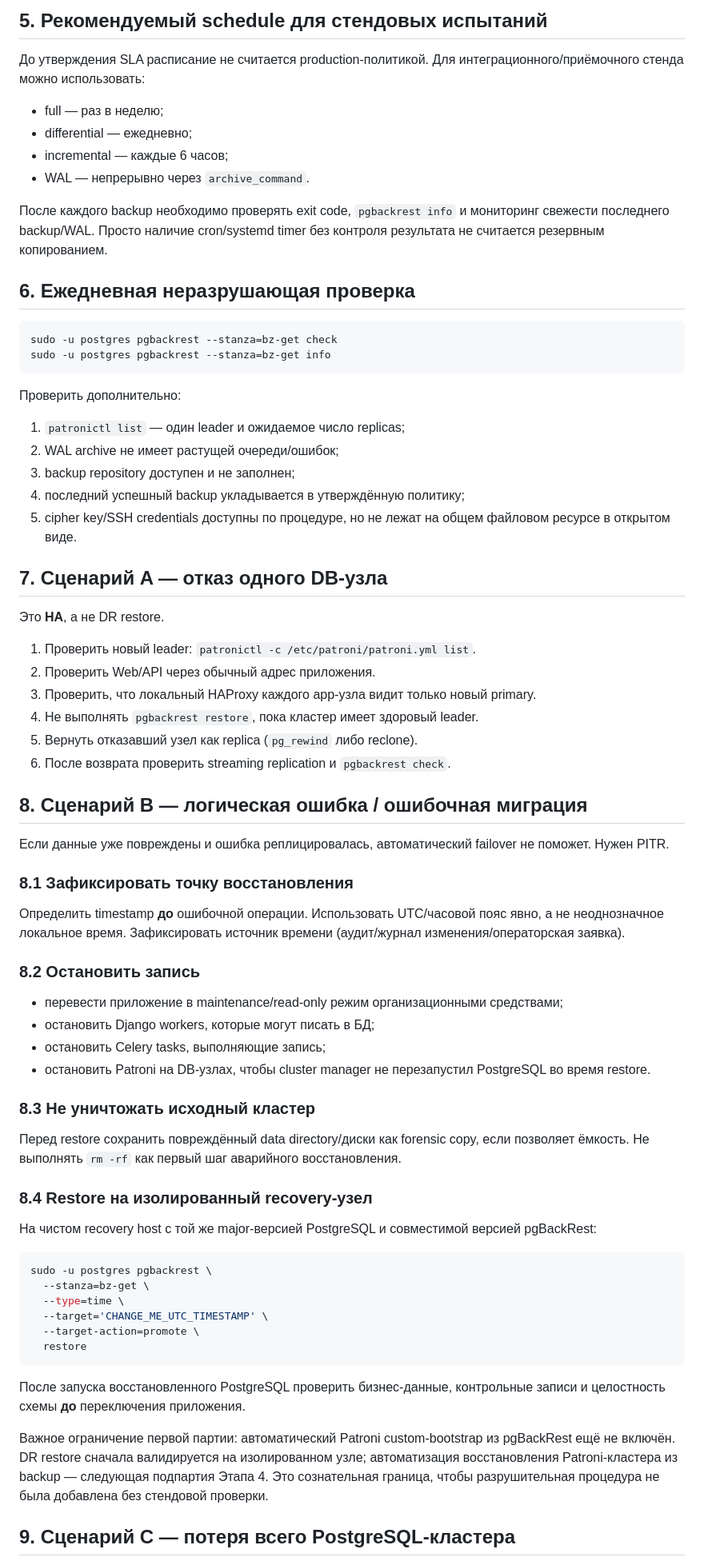
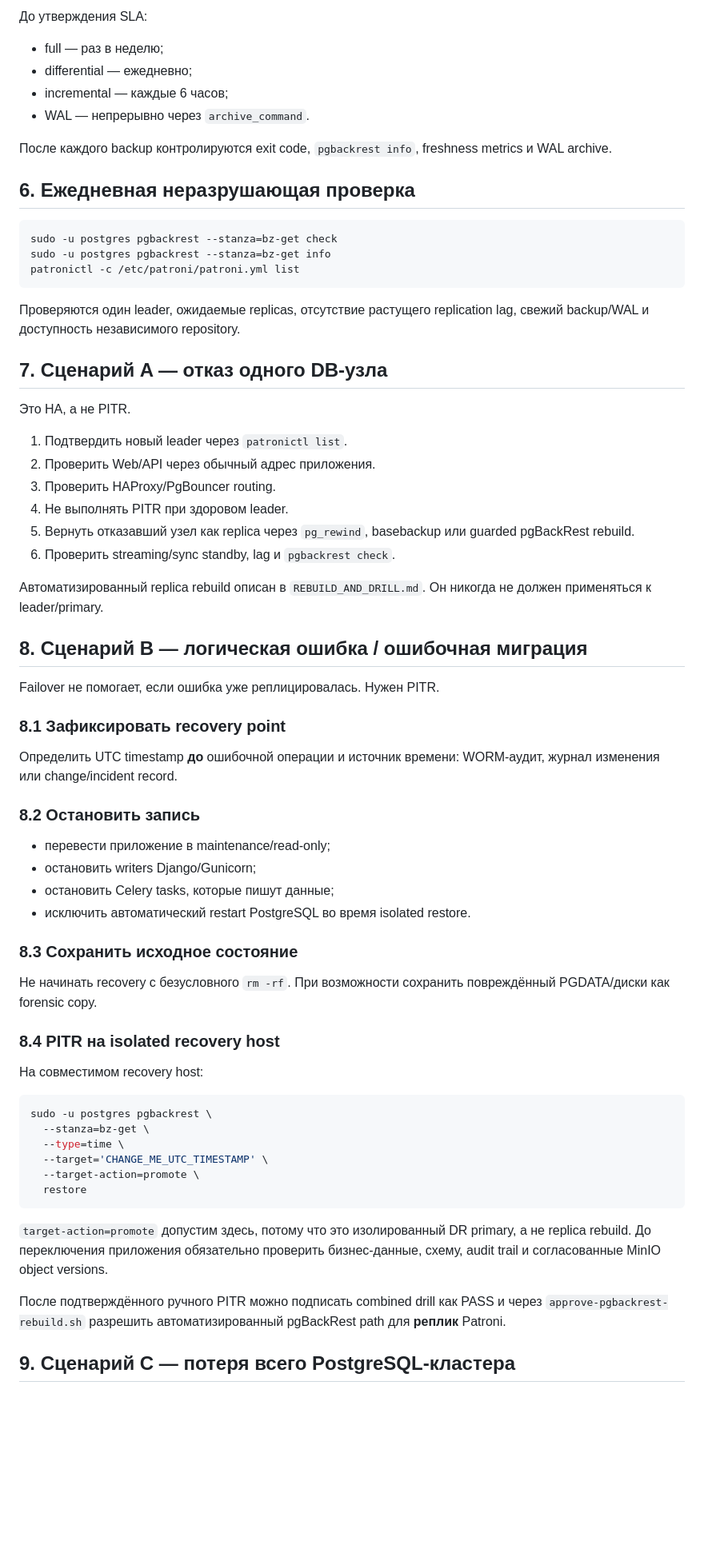
Before and after one commit to avers2604/Gup-2, a Markdown page: deploy/dr/README.md, the part around one of its changes. Shown at 80% size. Drawn GitHub-style; blank space fills up the shorter version.

````diff
--- a/deploy/dr/README.md
+++ b/deploy/dr/README.md
@@ -82,75 +69,64 @@ WAL при низкой нагрузке, но **не является обещ
 
-## 5. Рекомендуемый schedule для стендовых испытаний
-
-До утверждения SLA расписание не считается production-политикой. Для
-интеграционного/приёмочного стенда можно использовать:
+До утверждения SLA:
 
 - full — раз в неделю;
 - differential — ежедневно;
 - incremental — каждые 6 часов;
 - WAL — непрерывно через `archive_command`.
 
-После каждого backup необходимо проверять exit code, `pgbackrest info` и
-мониторинг свежести последнего backup/WAL. Просто наличие cron/systemd timer без
-контроля результата не считается резервным копированием.
+После каждого backup контролируются exit code, `pgbackrest info`, freshness
+metrics и WAL archive.
 
 ## 6. Ежедневная неразрушающая проверка
 
 ```bash
 sudo -u postgres pgbackrest --stanza=bz-get check
 sudo -u postgres pgbackrest --stanza=bz-get info
+patronictl -c /etc/patroni/patroni.yml list
 ```
 
-Проверить дополнительно:
-
-1. `patronictl list` — один leader и ожидаемое число replicas;
-2. WAL archive не имеет растущей очереди/ошибок;
-3. backup repository доступен и не заполнен;
-4. последний успешный backup укладывается в утверждённую политику;
-5. cipher key/SSH credentials доступны по процедуре, но не лежат на общем
-   файловом ресурсе в открытом виде.
+Проверяются один leader, ожидаемые replicas, отсутствие растущего replication
+lag, свежий backup/WAL и доступность независимого repository.
 
 ## 7. Сценарий A — отказ одного DB-узла
 
-Это **HA**, а не DR restore.
+Это HA, а не PITR.
 
-1. Проверить новый leader: `patronictl -c /etc/patroni/patroni.yml list`.
+1. Подтвердить новый leader через `patronictl list`.
 2. Проверить Web/API через обычный адрес приложения.
-3. Проверить, что локальный HAProxy каждого app-узла видит только новый primary.
-4. Не выполнять `pgbackrest restore`, пока кластер имеет здоровый leader.
-5. Вернуть отказавший узел как replica (`pg_rewind` либо reclone).
-6. После возврата проверить streaming replication и `pgbackrest check`.
+3. Проверить HAProxy/PgBouncer routing.
+4. Не выполнять PITR при здоровом leader.
+5. Вернуть отказавший узел как replica через `pg_rewind`, basebackup или
+   guarded pgBackRest rebuild.
+6. Проверить streaming/sync standby, lag и `pgbackrest check`.
+
+Автоматизированный replica rebuild описан в `REBUILD_AND_DRILL.md`. Он никогда
+не должен применяться к leader/primary.
 
 ## 8. Сценарий B — логическая ошибка / ошибочная миграция
 
-Если данные уже повреждены и ошибка реплицировалась, автоматический failover не
-поможет. Нужен PITR.
+Failover не помогает, если ошибка уже реплицировалась. Нужен PITR.
 
-### 8.1 Зафиксировать точку восстановления
+### 8.1 Зафиксировать recovery point
 
-Определить timestamp **до** ошибочной операции. Использовать UTC/часовой пояс
-явно, а не неоднозначное локальное время. Зафиксировать источник времени
-(аудит/журнал изменения/операторская заявка).
+Определить UTC timestamp **до** ошибочной операции и источник времени:
+WORM-аудит, журнал изменения или change/incident record.
 
 ### 8.2 Остановить запись
 
-- перевести приложение в maintenance/read-only режим организационными
-  средствами;
-- остановить Django workers, которые могут писать в БД;
-- остановить Celery tasks, выполняющие запись;
-- остановить Patroni на DB-узлах, чтобы cluster manager не перезапустил
-  PostgreSQL во время restore.
+- перевести приложение в maintenance/read-only;
+- остановить writers Django/Gunicorn;
+- остановить Celery tasks, которые пишут данные;
+- исключить автоматический restart PostgreSQL во время isolated restore.
 
-### 8.3 Не уничтожать исходный кластер
+### 8.3 Сохранить исходное состояние
 
-Перед restore сохранить повреждённый data directory/диски как forensic copy,
-если позволяет ёмкость. Не выполнять `rm -rf` как первый шаг аварийного
-восстановления.
+Не начинать recovery с безусловного `rm -rf`. При возможности сохранить
+повреждённый PGDATA/диски как forensic copy.
 
-### 8.4 Restore на изолированный recovery-узел
+### 8.4 PITR на isolated recovery host
 
-На чистом recovery host с той же major-версией PostgreSQL и совместимой
-версией pgBackRest:
+На совместимом recovery host:
 
 ```bash
 sudo -u postgres pgbackrest \
@@ -161,14 +137,13 @@ sudo -u postgres pgbackrest \
   restore
 ```
 
-После запуска восстановленного PostgreSQL проверить бизнес-данные, контрольные
-записи и целостность схемы **до** переключения приложения.
+`target-action=promote` допустим здесь, потому что это изолированный DR primary,
+а не replica rebuild. До переключения приложения обязательно проверить
+бизнес-данные, схему, audit trail и согласованные MinIO object versions.
 
-Важное ограничение первой партии: автоматический Patroni custom-bootstrap из
-pgBackRest ещё не включён. DR restore сначала валидируется на изолированном
-узле; автоматизация восстановления Patroni-кластера из backup — следующая
-подпартия Этапа 4. Это сознательная граница, чтобы разрушительная процедура не
-была добавлена без стендовой проверки.
+После подтверждённого ручного PITR можно подписать combined drill как PASS и
+через `approve-pgbackrest-rebuild.sh` разрешить автоматизированный pgBackRest
+path для **реплик** Patroni.
 
 ## 9. Сценарий C — потеря всего PostgreSQL-кластера
 
````
Also changed, not shown: other parts of deploy/dr/README.md (+95 -98 lines).
